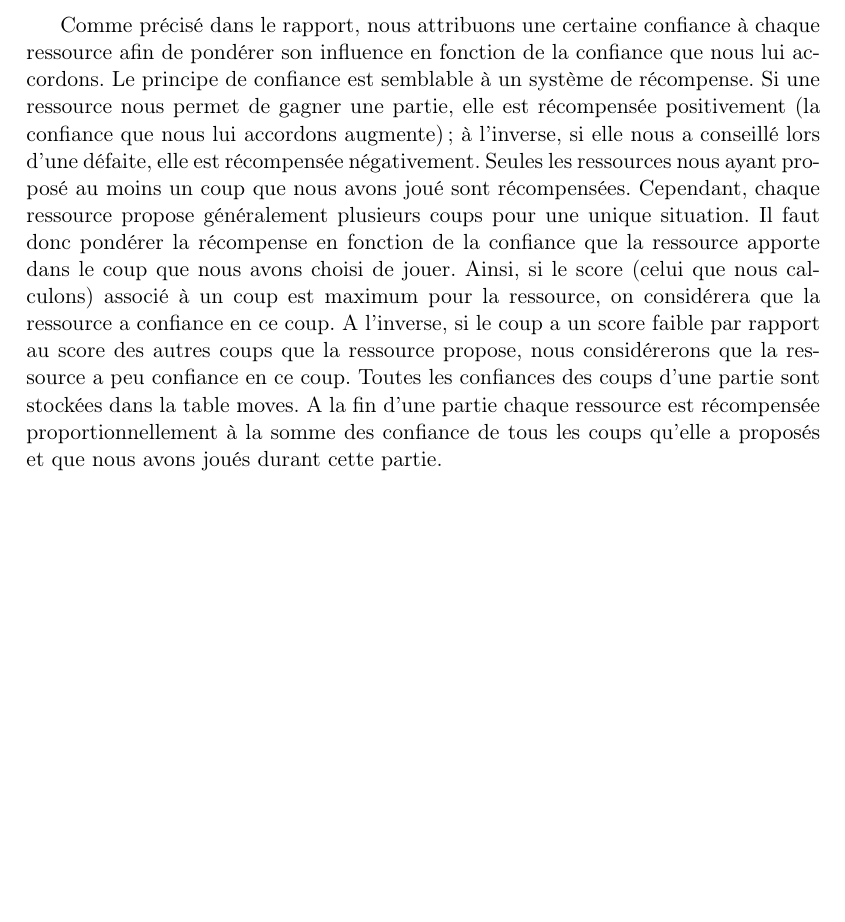
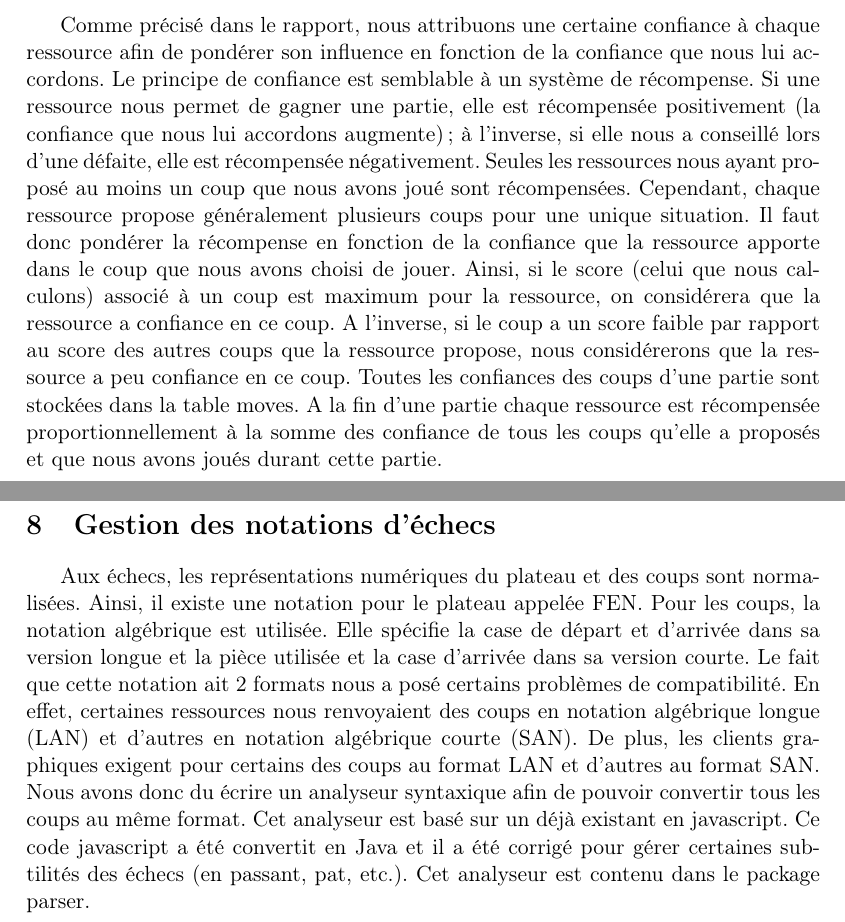
Before and after one commit to pchaigno/chess-service, a LaTeX document (Documentations/technical_guide.tex): part of page 2 of 2 before the commit and two parts of pages 2 and 3 of 3 after it, the two joined at a grey line, cut so that both start at the same text, the shorter picture padded with empty space. Compiled offline with LaTeX, dvips and Ghostscript; the source files are stored in an older character set and shown here as Unicode.

Commit message:
Description du parser

```diff
--- a/Documentations/technical_guide.tex
+++ b/Documentations/technical_guide.tex
@@ -67,4 +67,7 @@ Le calcul du meilleur coup constitue, avec les appels aux ressources, le princip
 \section{Evolution des confiances des ressources}
 Comme précisé dans le rapport, nous attribuons une certaine confiance à chaque ressource afin de pondérer son influence en fonction de la confiance que nous lui accordons. Le principe de confiance est semblable à un système de récompense. Si une ressource nous permet de gagner une partie, elle est récompensée positivement (la confiance que nous lui accordons augmente); à l'inverse, si elle nous a conseillé lors d'une défaite, elle est récompensée négativement. Seules les ressources nous ayant proposé au moins un coup que nous avons joué sont récompensées. Cependant, chaque ressource propose généralement plusieurs coups pour une unique situation. Il faut donc pondérer la récompense en fonction de la confiance que la ressource apporte dans le coup que nous avons choisi de jouer. Ainsi, si le score (celui que nous calculons) associé à un coup est maximum pour la ressource, on considérera que la ressource a confiance en ce coup. A l'inverse, si le coup a un score faible par rapport au score des autres coups que la ressource propose, nous considérerons que la ressource a peu confiance en ce coup. Toutes les confiances des coups d'une partie sont stockées dans la table moves. A la fin d'une partie chaque ressource est récompensée proportionnellement à la somme des confiance de tous les coups qu'elle a proposés et que nous avons joués durant cette partie.
 
+\section{Gestion des notations d'échecs}
+Aux échecs, les représentations numériques du plateau et des coups sont normalisées. Ainsi, il existe une notation pour le plateau appelée FEN. Pour les coups, la notation algébrique est utilisée. Elle spécifie la case de départ et d'arrivée dans sa version longue et la pièce utilisée et la case d'arrivée dans sa version courte. Le fait que cette notation ait 2 formats nous a posé certains problèmes de compatibilité. En effet, certaines ressources nous renvoyaient des coups en notation algébrique longue (LAN) et d'autres en notation algébrique courte (SAN). De plus, les clients graphiques exigent pour certains des coups au format LAN et d'autres au format SAN. Nous avons donc du écrire un analyseur syntaxique afin de pouvoir convertir tous les coups au même format. Cet analyseur est basé sur un déjà existant en javascript. Ce code javascript a été convertit en Java et il a été corrigé pour gérer certaines subtilités des échecs (en passant, pat, etc.). Cet analyseur est contenu dans le package parser.
+
 \end{document}
```
